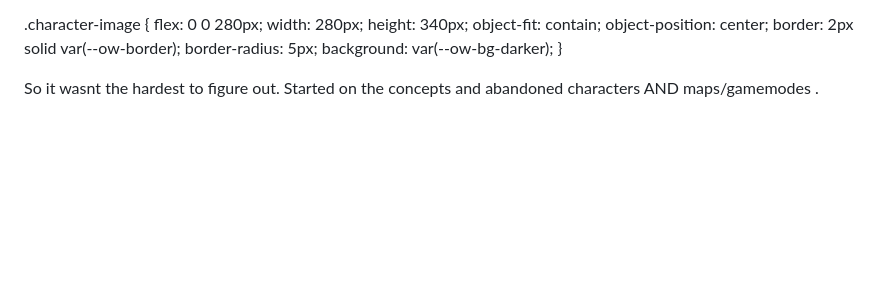
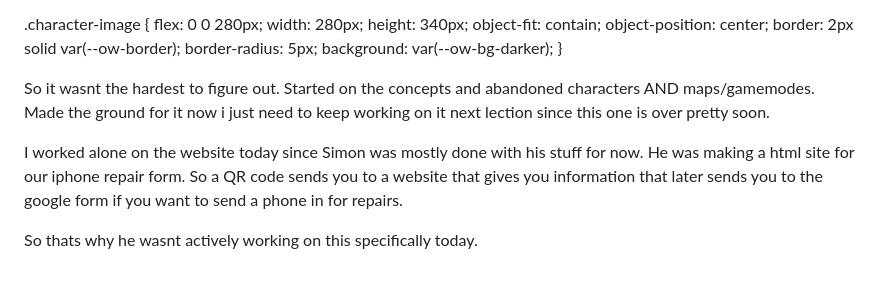
Before and after one commit to RedRobot1/Overwatch-sida, a Markdown page: README.md, the part around the change. Drawn GitHub-style; blank space fills up the shorter version.

Commit message:
Update README with project status and team roles
Added notes on project progress and collaboration.

```diff
--- a/README.md
+++ b/README.md
@@ -109,5 +109,9 @@ with
 }
 
 So it wasnt the hardest to figure out.
-Started on the concepts and abandoned characters AND maps/gamemodes
-.
+Started on the concepts and abandoned characters AND maps/gamemodes.
+Made the ground for it now i just need to keep working on it next lection since this one is over pretty soon.
+
+I worked alone on the website today since Simon was mostly done with his stuff for now. He was making a html site for our iphone repair form. So a QR code sends you to a website that gives you information that later sends you to the google form if you want to send a phone in for repairs.
+
+So thats why he wasnt actively working on this specifically today.
```
